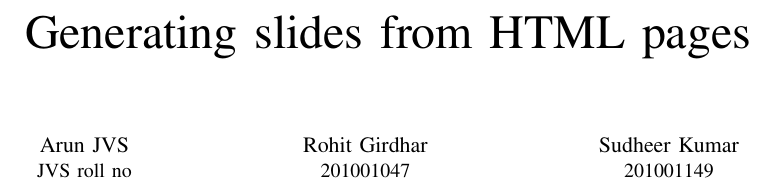
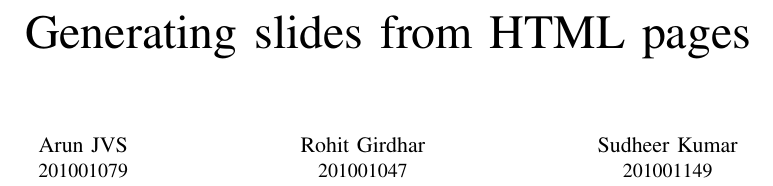
Before and after one commit to arunjvs/HTMLToSlides, a LaTeX paper (mid-report/latex/report.tex): part of the page, cut so that both start at the same text. Compiled offline with pdfLaTeX.

Commit message:
Added RollNo

```diff
--- a/mid-report/latex/report.tex
+++ b/mid-report/latex/report.tex
@@ -18,7 +18,7 @@
 % use a multiple column layout for up to three different
 % affiliations
 \author{\IEEEauthorblockN{Arun JVS}
-\IEEEauthorblockA{JVS roll no}
+\IEEEauthorblockA{201001079}
 \and
 \IEEEauthorblockN{Rohit Girdhar}
 \IEEEauthorblockA{201001047}
```
